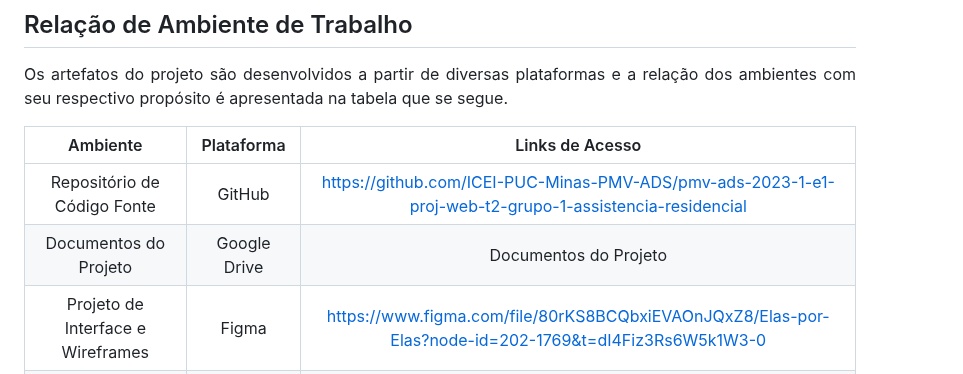
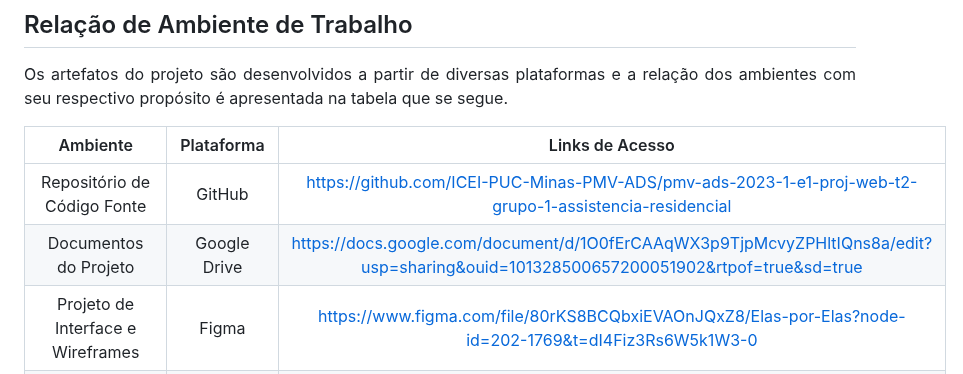
Before and after one commit to ICEI-PUC-Minas-PMV-ADS/pmv-ads-2023-1-e1-proj-web-t2-grupo-1-assistencia-residencial, a Markdown page: docs/03-Metodologia.md, the part around the change. Rendered like a GitHub page.

```diff
--- a/docs/03-Metodologia.md
+++ b/docs/03-Metodologia.md
@@ -17,7 +17,7 @@
 |Ambiente| Plataforma| Links de Acesso|
 |:------------------------------------:|:--------------------:|:------------------------------------:|
 |Repositório de Código Fonte  | GitHub | https://github.com/ICEI-PUC-Minas-PMV-ADS/pmv-ads-2023-1-e1-proj-web-t2-grupo-1-assistencia-residencial |
-|Documentos do Projeto | Google Drive | Documentos do Projeto |
+|Documentos do Projeto | Google Drive | https://docs.google.com/document/d/1O0fErCAAqWX3p9TjpMcvyZPHltIQns8a/edit?usp=sharing&ouid=101328500657200051902&rtpof=true&sd=true |
 |Projeto de Interface e Wireframes | Figma | https://www.figma.com/file/80rKS8BCQbxiEVAOnJQxZ8/Elas-por-Elas?node-id=202-1769&t=dI4Fiz3Rs6W5k1W3-0 |
 |Gerenciamento do Projeto | GitHub Project | https://github.com/orgs/ICEI-PUC-Minas-PMV-ADS/projects/340 |
 
```
